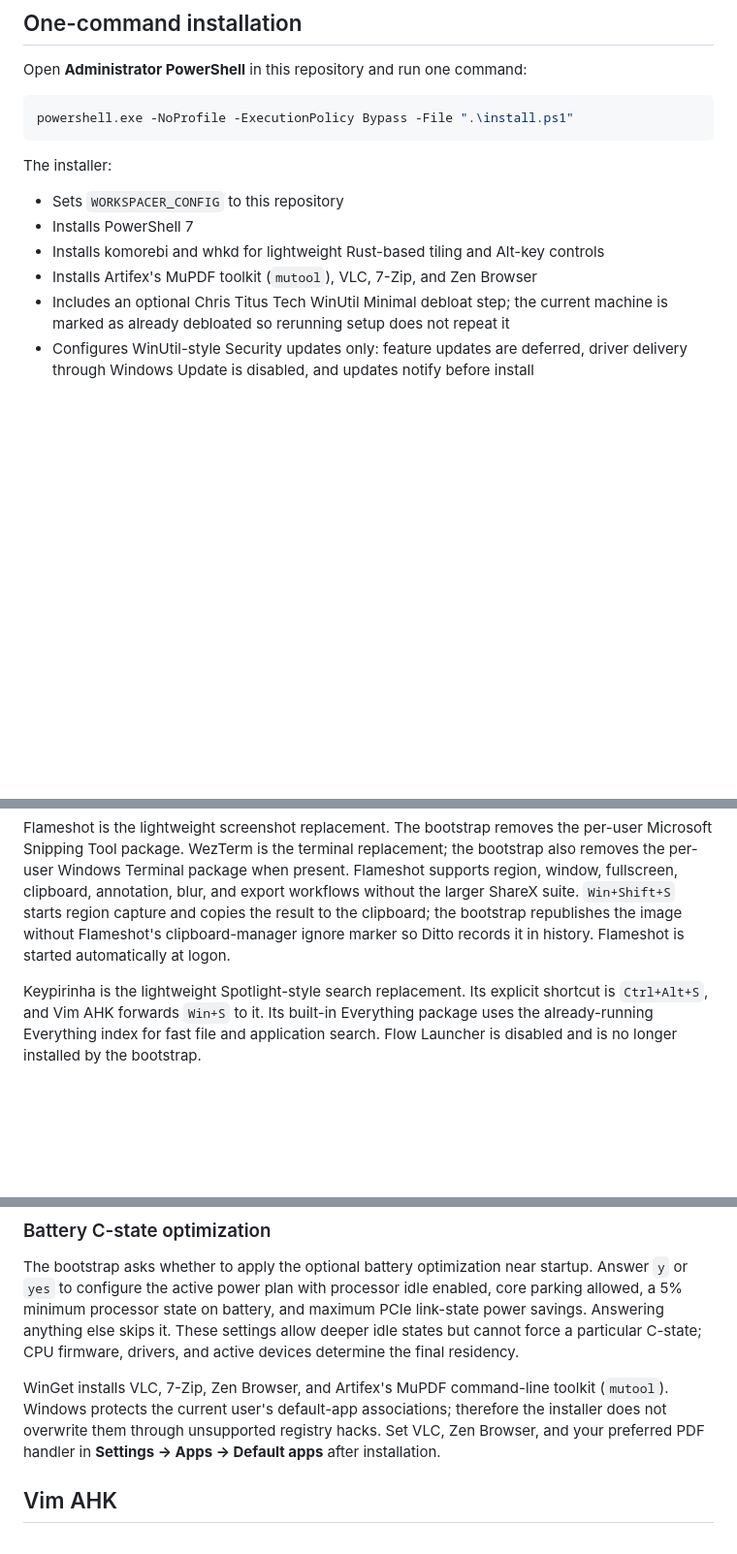
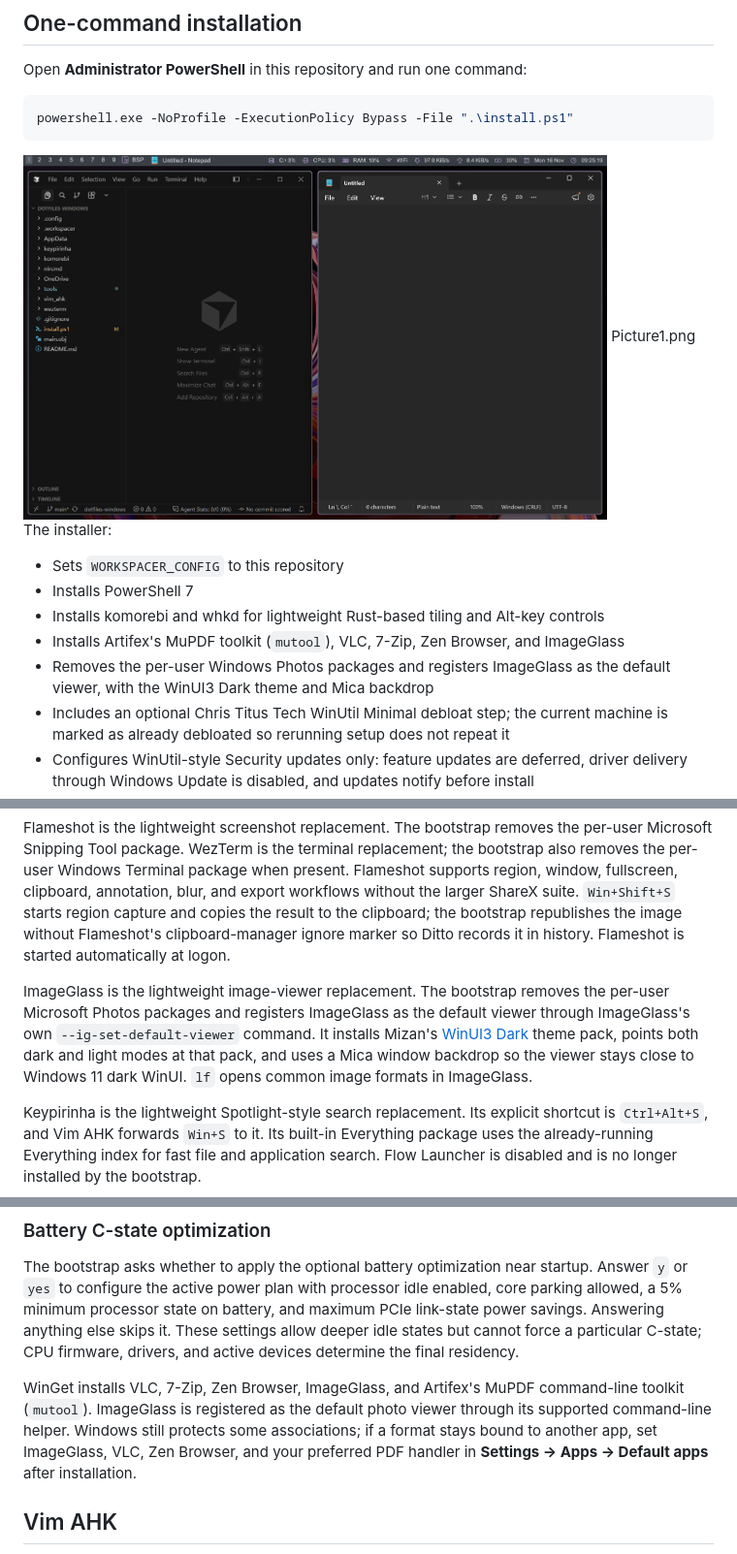
Before and after one commit to eqan/dotfiles-windows, a Markdown page: README.md, 3 parts joined by grey strips. Shown at 97% size. Rendered like a GitHub page; pictures changed too: demo.png (added); blank space fills up the shorter version.

Commit message:
adding image glass

````diff
--- a/README.md
+++ b/README.md
@@ -12,12 +12,15 @@ Open **Administrator PowerShell** in this repository and run one command:
 powershell.exe -NoProfile -ExecutionPolicy Bypass -File ".\install.ps1"
 ```
 
+![Demo of the bootstrapped Windows desktop](demo.png)
+Picture1.png
 The installer:
 
 - Sets `WORKSPACER_CONFIG` to this repository
 - Installs PowerShell 7
 - Installs komorebi and whkd for lightweight Rust-based tiling and Alt-key controls
-- Installs Artifex's MuPDF toolkit (`mutool`), VLC, 7-Zip, and Zen Browser
+- Installs Artifex's MuPDF toolkit (`mutool`), VLC, 7-Zip, Zen Browser, and ImageGlass
+- Removes the per-user Windows Photos packages and registers ImageGlass as the default viewer, with the WinUI3 Dark theme and Mica backdrop
 - Includes an optional Chris Titus Tech WinUtil Minimal debloat step; the current
   machine is marked as already debloated so rerunning setup does not repeat it
 - Configures WinUtil-style Security updates only: feature updates are deferred,
@@ -88,6 +91,14 @@ result to the clipboard; the bootstrap republishes the image without
 Flameshot's clipboard-manager ignore marker so Ditto records it in history.
 Flameshot is started automatically at logon.
 
+ImageGlass is the lightweight image-viewer replacement. The bootstrap removes the
+per-user Microsoft Photos packages and registers ImageGlass as the default viewer
+through ImageGlass's own `--ig-set-default-viewer` command. It installs Mizan's
+[WinUI3 Dark](https://imageglass.org/themes/winui3-dark-mizan-53) theme pack,
+points both dark and light modes at that pack, and uses a Mica window backdrop so
+the viewer stays close to Windows 11 dark WinUI. `lf` opens common image formats
+in ImageGlass.
+
 Keypirinha is the lightweight Spotlight-style search replacement. Its explicit
 shortcut is `Ctrl+Alt+S`, and Vim AHK forwards `Win+S` to it. Its built-in
 Everything package uses the already-running Everything index for fast file and
@@ -116,11 +127,11 @@ link-state power savings. Answering anything else skips it. These settings allow
 deeper idle states but cannot force a particular C-state; CPU firmware, drivers, and
 active devices determine the final residency.
 
-WinGet installs VLC, 7-Zip, Zen Browser, and Artifex's MuPDF command-line toolkit
-(`mutool`). Windows protects the current user's default-app associations; therefore
-the installer does not overwrite them through unsupported registry hacks. Set VLC,
-Zen Browser, and your preferred PDF handler in **Settings → Apps → Default apps**
-after installation.
+WinGet installs VLC, 7-Zip, Zen Browser, ImageGlass, and Artifex's MuPDF command-line toolkit
+(`mutool`). ImageGlass is registered as the default photo viewer through its supported
+command-line helper. Windows still protects some associations; if a format stays bound
+to another app, set ImageGlass, VLC, Zen Browser, and your preferred PDF handler in
+**Settings → Apps → Default apps** after installation.
 
 ## Vim AHK
 
````
Also changed, not shown: other parts of README.md (+2 -2 lines), 4 other files.
